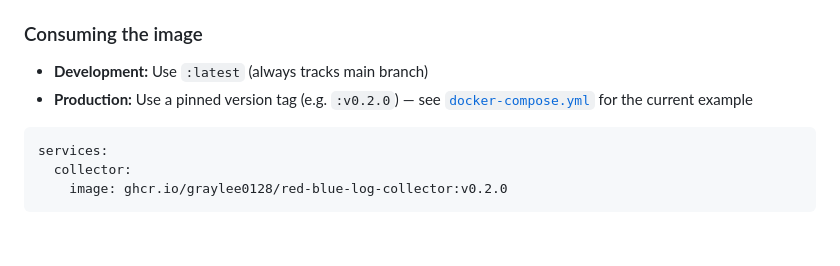
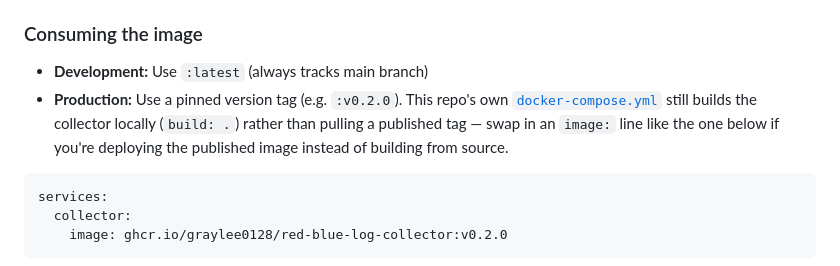
Before and after one commit to Graylee0128/red-blue-log-collector, a Markdown page: README.md, the part around the change. Drawn GitHub-style; blank space fills up the shorter version.

Commit message:
docs: correct inaccurate docker-compose.yml pinned-image claim
collector still uses build: . (local build), not a published ghcr.io tag

````diff
--- a/README.md
+++ b/README.md
@@ -288,8 +288,11 @@ git push origin :refs/tags/v0.2.0
 ### Consuming the image
 
 - **Development:** Use `:latest` (always tracks main branch)
-- **Production:** Use a pinned version tag (e.g. `:v0.2.0`) — see
-  [`docker-compose.yml`](docker-compose.yml) for the current example
+- **Production:** Use a pinned version tag (e.g. `:v0.2.0`). This repo's own
+  [`docker-compose.yml`](docker-compose.yml) still builds the collector
+  locally (`build: .`) rather than pulling a published tag — swap in an
+  `image:` line like the one below if you're deploying the published image
+  instead of building from source.
 
 ```yaml
 services:
````
